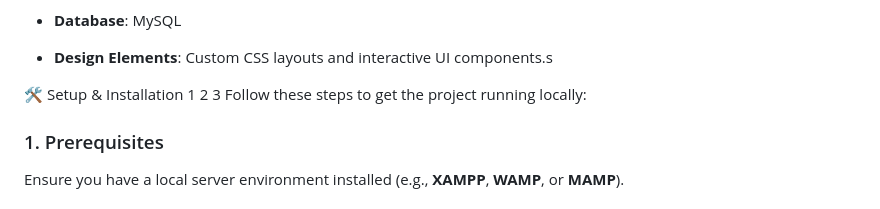
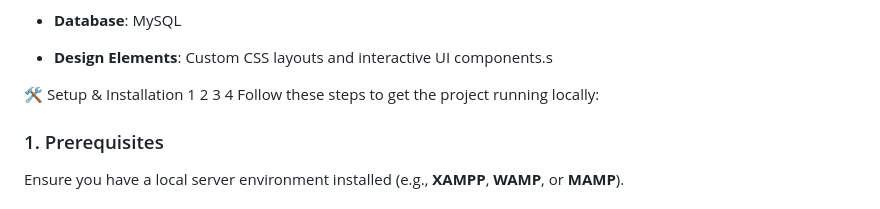
Before and after one commit to prakash200514/PredictaCare, a Markdown page: README.md, the part around the change. Drawn GitHub-style.

```diff
--- a/README.md
+++ b/README.md
@@ -36,7 +36,7 @@ This Project is predict the disease based on your Symptoms .Here ,the I use Html
 - **Design Elements**: Custom CSS layouts and interactive UI components.s
 
 🛠️ Setup & Installation
-1 2 3
+1 2 3  4
 Follow these steps to get the project running locally:
 
 ### 1. Prerequisites
```
